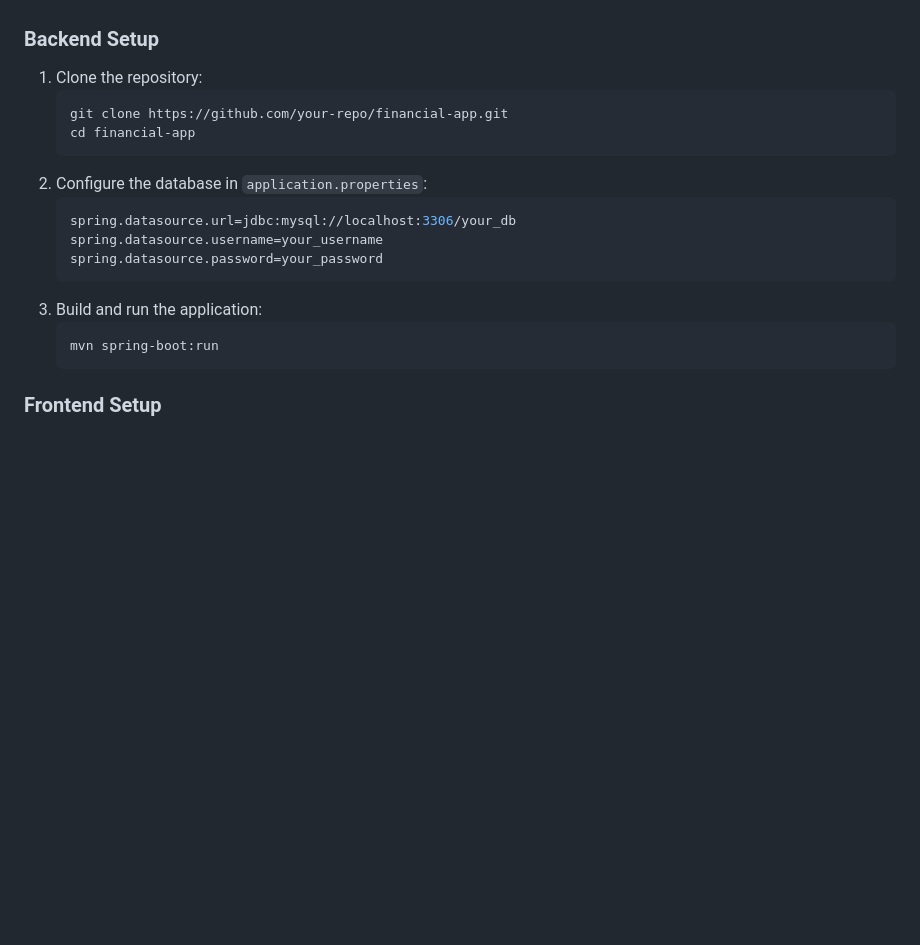
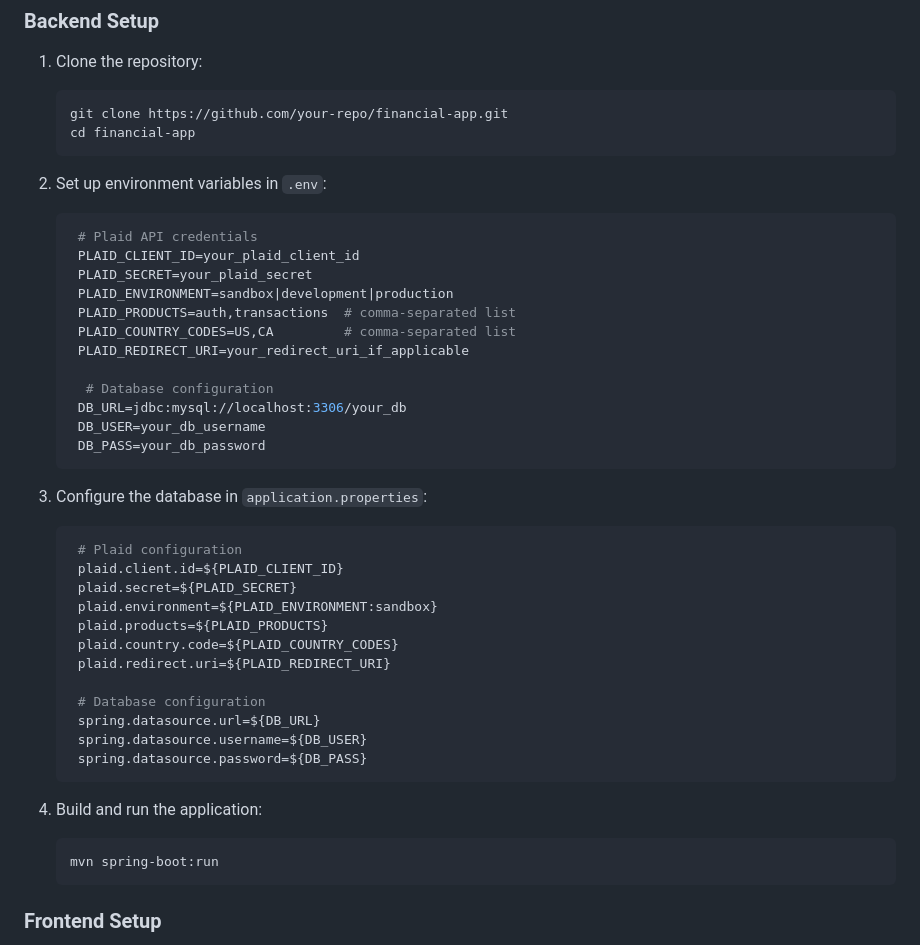
Before and after one commit to theacademy/c411-final-team-projects-c411-team-6, a Markdown page: README.md, the part around the change. Drawn GitHub-style; blank space fills up the shorter version.

````diff
--- a/README.md
+++ b/README.md
@@ -36,13 +36,38 @@ The Financial Management App is a Spring Boot-based RESTful application designed
    git clone https://github.com/your-repo/financial-app.git
    cd financial-app
    ```
-2. Configure the database in `application.properties`:
+
+2. Set up environment variables in  `.env`:
    ```properties
-   spring.datasource.url=jdbc:mysql://localhost:3306/your_db
-   spring.datasource.username=your_username
-   spring.datasource.password=your_password
+    # Plaid API credentials
+    PLAID_CLIENT_ID=your_plaid_client_id
+    PLAID_SECRET=your_plaid_secret
+    PLAID_ENVIRONMENT=sandbox|development|production
+    PLAID_PRODUCTS=auth,transactions  # comma-separated list
+    PLAID_COUNTRY_CODES=US,CA         # comma-separated list
+    PLAID_REDIRECT_URI=your_redirect_uri_if_applicable
+
+     # Database configuration
+    DB_URL=jdbc:mysql://localhost:3306/your_db
+    DB_USER=your_db_username
+    DB_PASS=your_db_password
    ```
-3. Build and run the application:
+3. Configure the database in `application.properties`:
+   ```properties
+    # Plaid configuration
+    plaid.client.id=${PLAID_CLIENT_ID}
+    plaid.secret=${PLAID_SECRET}
+    plaid.environment=${PLAID_ENVIRONMENT:sandbox}
+    plaid.products=${PLAID_PRODUCTS}
+    plaid.country.code=${PLAID_COUNTRY_CODES}
+    plaid.redirect.uri=${PLAID_REDIRECT_URI}
+
+    # Database configuration
+    spring.datasource.url=${DB_URL}
+    spring.datasource.username=${DB_USER}
+    spring.datasource.password=${DB_PASS}
+   ```
+4. Build and run the application:
    ```sh
    mvn spring-boot:run
    ```
````
